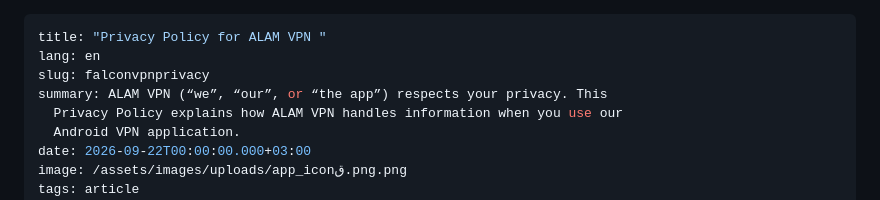
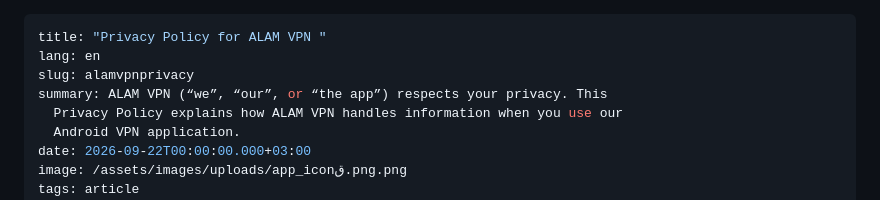
Before and after one commit to alamelhada-gif/alamelhada-website, a Markdown page: articles/falconvpnprivacy.md, the part around the change. Drawn GitHub-style.

Commit message:
Update مقال “falconvpnprivacy”

```diff
--- a/articles/falconvpnprivacy.md
+++ b/articles/falconvpnprivacy.md
@@ -1,7 +1,7 @@
 ---
 title: "Privacy Policy for ALAM VPN "
 lang: en
-slug: falconvpnprivacy
+slug: alamvpnprivacy
 summary: ALAM VPN (“we”, “our”, or “the app”) respects your privacy. This
   Privacy Policy explains how ALAM VPN handles information when you use our
   Android VPN application.
```
